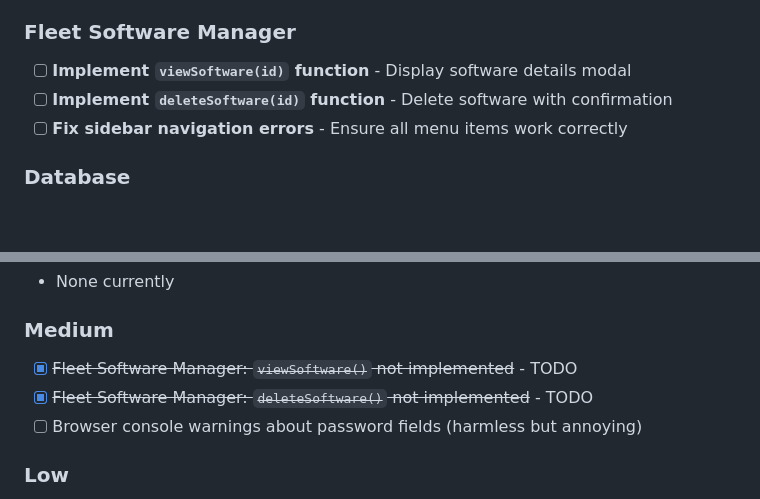
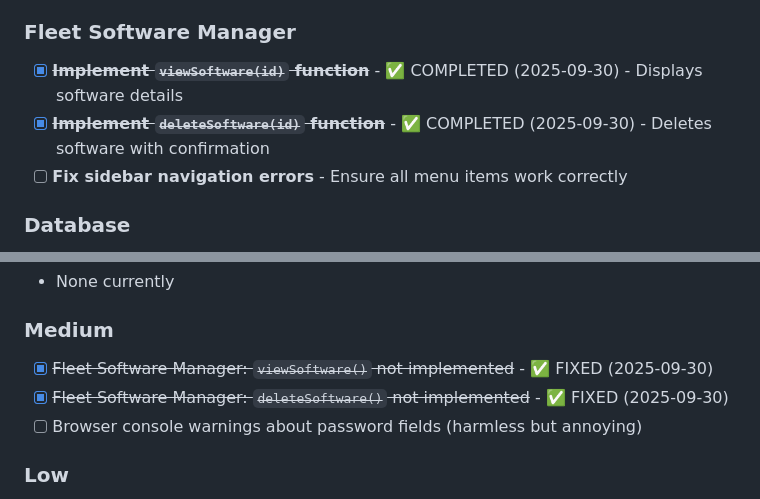
Before and after one commit to zlecenia/c2002, a Markdown page: TODO.md, 2 parts joined by grey strips. GitHub-like rendering; blank space fills up the shorter version.

Commit message:
Complete fleet software management tasks and update progress logs
Update TODO.md to mark Fleet Software Manager's `viewSoftware` and `deleteSoftware` functions as completed, including completion dates.

Replit-Commit-Author: Agent
Replit-Commit-Session-Id: 4c5ba3b7-7db1-453c-b04c-94548b8cd55d
Replit-Commit-Checkpoint-Type: intermediate_checkpoint
Replit-Commit-Screenshot-Url: https://storage.googleapis.com/screenshot-production-us-central1/82984399-35e1-4777-9e13-ad1afef60f6e/4c5ba3b7-7db1-453c-b04c-94548b8cd55d/M5oWXLO

```diff
--- a/TODO.md
+++ b/TODO.md
@@ -10,8 +10,8 @@
 - [ ] **Audit logging** for sensitive operations (role changes, config updates)
 
 ### Fleet Software Manager
-- [ ] **Implement `viewSoftware(id)` function** - Display software details modal
-- [ ] **Implement `deleteSoftware(id)` function** - Delete software with confirmation
+- [x] ~~**Implement `viewSoftware(id)` function**~~ - ✅ COMPLETED (2025-09-30) - Displays software details
+- [x] ~~**Implement `deleteSoftware(id)` function**~~ - ✅ COMPLETED (2025-09-30) - Deletes software with confirmation
 - [ ] **Fix sidebar navigation errors** - Ensure all menu items work correctly
 
 ### Database
@@ -162,8 +162,8 @@
 - None currently
 
 ### Medium
-- [x] ~~Fleet Software Manager: `viewSoftware()` not implemented~~ - TODO
-- [x] ~~Fleet Software Manager: `deleteSoftware()` not implemented~~ - TODO
+- [x] ~~Fleet Software Manager: `viewSoftware()` not implemented~~ - ✅ FIXED (2025-09-30)
+- [x] ~~Fleet Software Manager: `deleteSoftware()` not implemented~~ - ✅ FIXED (2025-09-30)
 - [ ] Browser console warnings about password fields (harmless but annoying)
 
 ### Low
```
